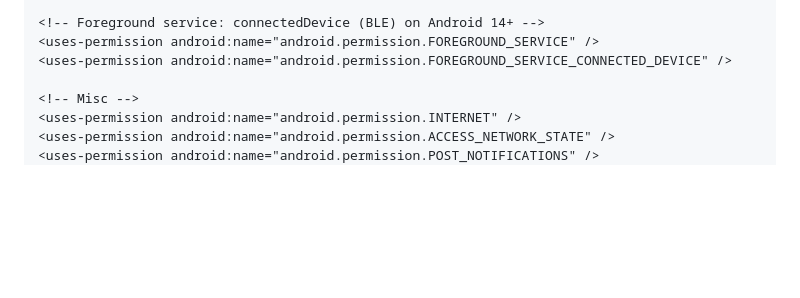
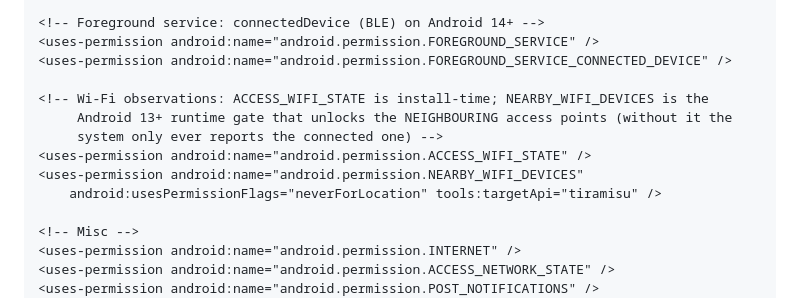
Before and after one commit to Bearound/bearound-flutter-sdk, a Markdown page: README.md, the part around the change. Rendered like a GitHub page; blank space fills up the shorter version.

Commit message:
docs: sync the manifest listing with the plugin's real manifest
The README reproduces android/src/main/AndroidManifest.xml so hosts can
see what the merger injects, but it was missing ACCESS_WIFI_STATE and
NEARBY_WIFI_DEVICES, both added in 3.8.0 for the Wi-Fi observations.
Anyone auditing merged permissions against this list would have found
two they could not account for.

Co-Authored-By: Claude Opus 4.8 (1M context) <noreply@anthropic.com>

```diff
--- a/README.md
+++ b/README.md
@@ -96,6 +96,13 @@ plugin's actual manifest — `android/src/main/AndroidManifest.xml`):
 <!-- Foreground service: connectedDevice (BLE) on Android 14+ -->
 <uses-permission android:name="android.permission.FOREGROUND_SERVICE" />
 <uses-permission android:name="android.permission.FOREGROUND_SERVICE_CONNECTED_DEVICE" />
+
+<!-- Wi-Fi observations: ACCESS_WIFI_STATE is install-time; NEARBY_WIFI_DEVICES is the
+     Android 13+ runtime gate that unlocks the NEIGHBOURING access points (without it the
+     system only ever reports the connected one) -->
+<uses-permission android:name="android.permission.ACCESS_WIFI_STATE" />
+<uses-permission android:name="android.permission.NEARBY_WIFI_DEVICES"
+    android:usesPermissionFlags="neverForLocation" tools:targetApi="tiramisu" />
 
 <!-- Misc -->
 <uses-permission android:name="android.permission.INTERNET" />
```
